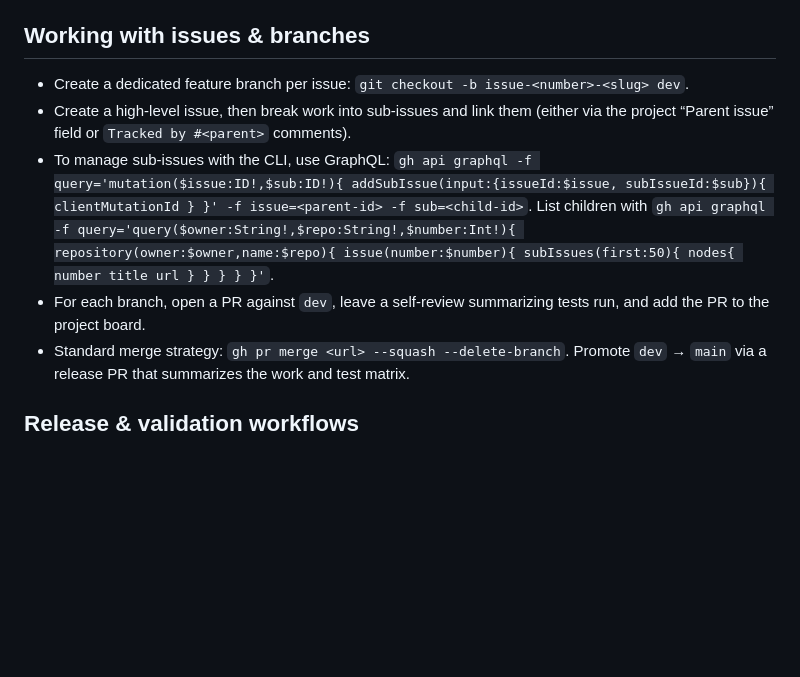
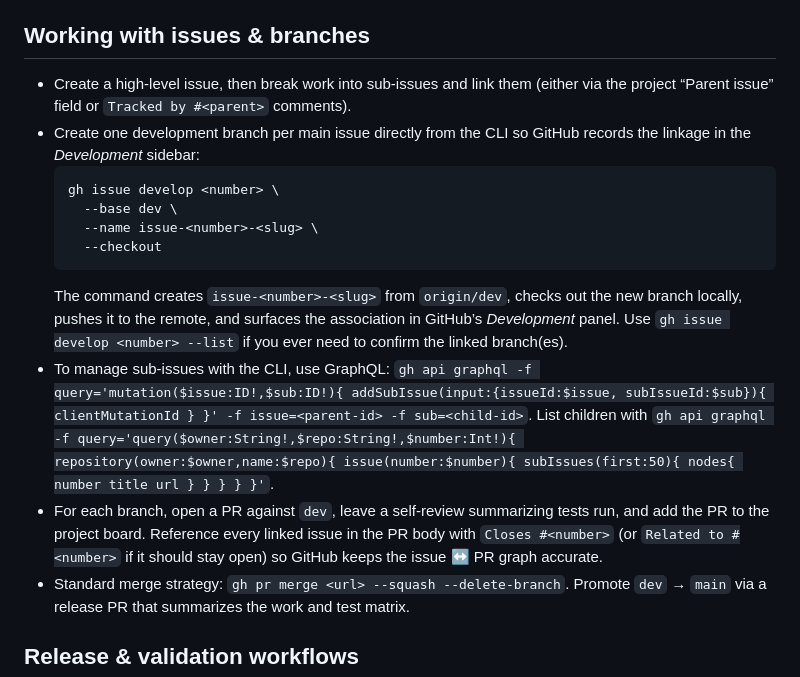
Before and after one commit to mihailfox/proxmox-api, a Markdown page: docs/handover/codex-agent-notes.md, the part around the change. Drawn GitHub-style; blank space fills up the shorter version.

Commit message:
docs: capture gh issue branch flow

````diff
--- a/docs/handover/codex-agent-notes.md
+++ b/docs/handover/codex-agent-notes.md
@@ -8,10 +8,17 @@
 - Treat `.github/actions/proxmox-openapi-artifacts/action.yml` as the source of truth for the action runtime (`runs.using`). Align workflows and docs with it whenever it changes.
 
 ## Working with issues & branches
-- Create a dedicated feature branch per issue: `git checkout -b issue-<number>-<slug> dev`.
 - Create a high-level issue, then break work into sub-issues and link them (either via the project “Parent issue” field or `Tracked by #<parent>` comments).
+- Create one development branch per main issue directly from the CLI so GitHub records the linkage in the *Development* sidebar:
+  ```bash
+  gh issue develop <number> \
+    --base dev \
+    --name issue-<number>-<slug> \
+    --checkout
+  ```
+  The command creates `issue-<number>-<slug>` from `origin/dev`, checks out the new branch locally, pushes it to the remote, and surfaces the association in GitHub’s *Development* panel. Use `gh issue develop <number> --list` if you ever need to confirm the linked branch(es).
 - To manage sub-issues with the CLI, use GraphQL: `gh api graphql -f query='mutation($issue:ID!,$sub:ID!){ addSubIssue(input:{issueId:$issue, subIssueId:$sub}){ clientMutationId } }' -f issue=<parent-id> -f sub=<child-id>`. List children with `gh api graphql -f query='query($owner:String!,$repo:String!,$number:Int!){ repository(owner:$owner,name:$repo){ issue(number:$number){ subIssues(first:50){ nodes{ number title url } } } } }'`.
-- For each branch, open a PR against `dev`, leave a self-review summarizing tests run, and add the PR to the project board.
+- For each branch, open a PR against `dev`, leave a self-review summarizing tests run, and add the PR to the project board. Reference every linked issue in the PR body with `Closes #<number>` (or `Related to #<number>` if it should stay open) so GitHub keeps the issue ↔️ PR graph accurate.
 - Standard merge strategy: `gh pr merge <url> --squash --delete-branch`. Promote `dev` → `main` via a release PR that summarizes the work and test matrix.
 
 ## Release & validation workflows
````
